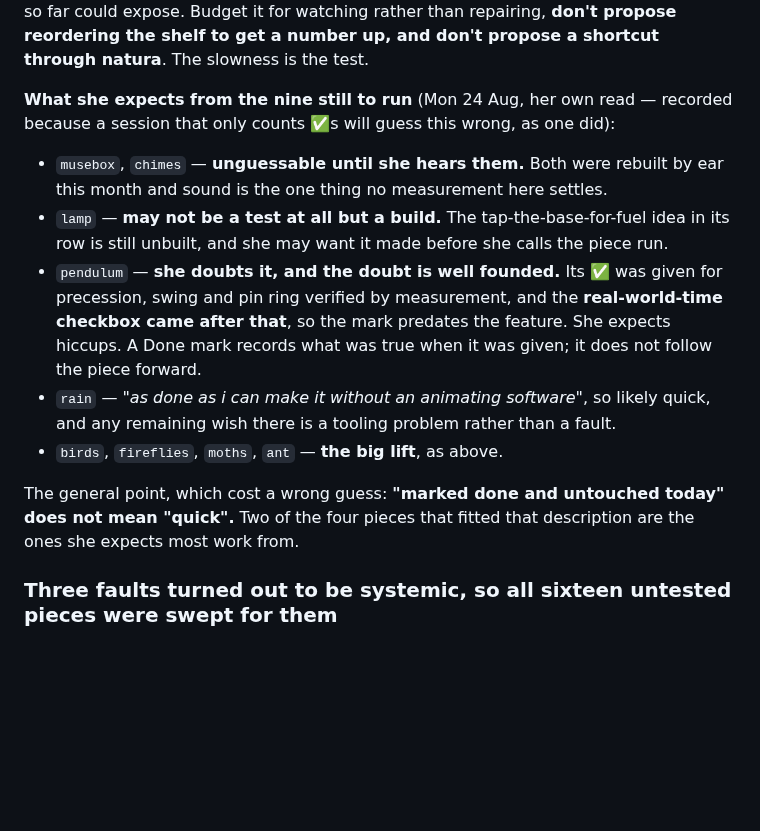
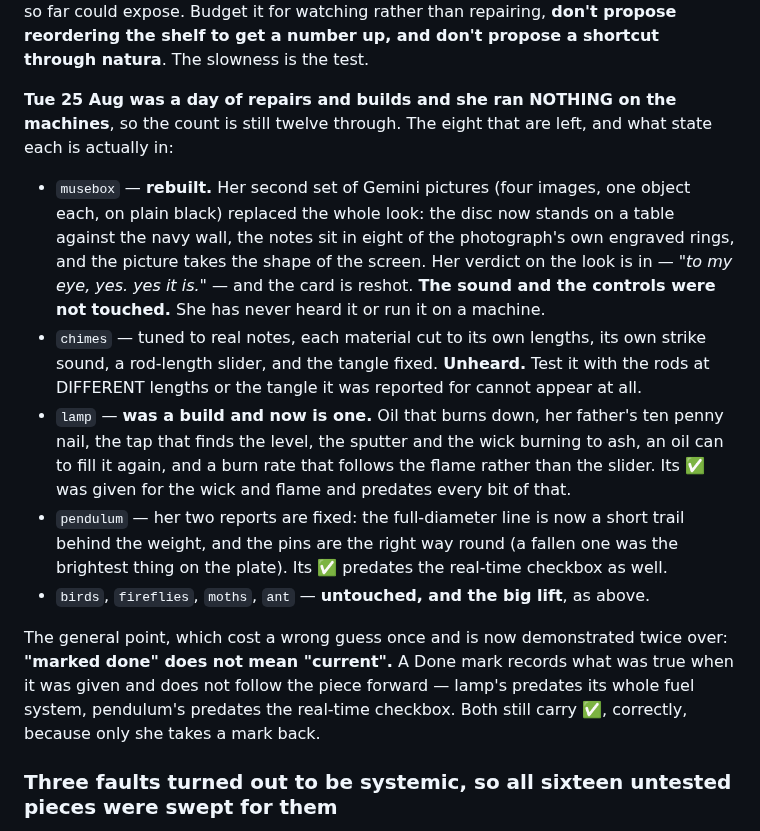
Before and after one commit to arryana/legendary-souffle-5af442, a Markdown page: CLAUDE.md, the part around the change. Drawn GitHub-style; blank space fills up the shorter version.

Commit message:
Bring the testing section up to the end of Tue 25 Aug
It still described this morning's world -- lamp's fuel listed as unbuilt, pendulum
as untested against a doubt she has since raised and had fixed, rain in both the
through list and the to-run list. Twelve are still through; she ran nothing on the
machines today. The eight left now carry what actually happened to each.

```diff
--- a/CLAUDE.md
+++ b/CLAUDE.md
@@ -1125,23 +1125,30 @@ is a fault class none of the pieces tested so far could expose. Budget it for wa
 repairing, **don't propose reordering the shelf to get a number up, and don't propose a shortcut
 through natura**. The slowness is the test.
 
-**What she expects from the nine still to run** (Mon 24 Aug, her own read — recorded because a
-session that only counts ✅s will guess this wrong, as one did):
-- `musebox`, `chimes` — **unguessable until she hears them.** Both were rebuilt by ear this month and
-  sound is the one thing no measurement here settles.
-- `lamp` — **may not be a test at all but a build.** The tap-the-base-for-fuel idea in its row is
-  still unbuilt, and she may want it made before she calls the piece run.
-- `pendulum` — **she doubts it, and the doubt is well founded.** Its ✅ was given for precession,
-  swing and pin ring verified by measurement, and the **real-world-time checkbox came after that**, so
-  the mark predates the feature. She expects hiccups. A Done mark records what was true when it was
-  given; it does not follow the piece forward.
-- `rain` — *"as done as i can make it without an animating software"*, so likely quick, and any
-  remaining wish there is a tooling problem rather than a fault.
-- `birds`, `fireflies`, `moths`, `ant` — **the big lift**, as above.
+**Tue 25 Aug was a day of repairs and builds and she ran NOTHING on the machines**, so the count is
+still twelve through. The eight that are left, and what state each is actually in:
 
-The general point, which cost a wrong guess: **"marked done and untouched today" does not mean
-"quick".** Two of the four pieces that fitted that description are the ones she expects most work
-from.
+- `musebox` — **rebuilt.** Her second set of Gemini pictures (four images, one object each, on plain
+  black) replaced the whole look: the disc now stands on a table against the navy wall, the notes sit
+  in eight of the photograph's own engraved rings, and the picture takes the shape of the screen. Her
+  verdict on the look is in — *"to my eye, yes. yes it is."* — and the card is reshot. **The sound and
+  the controls were not touched.** She has never heard it or run it on a machine.
+- `chimes` — tuned to real notes, each material cut to its own lengths, its own strike sound, a
+  rod-length slider, and the tangle fixed. **Unheard.** Test it with the rods at DIFFERENT lengths or
+  the tangle it was reported for cannot appear at all.
+- `lamp` — **was a build and now is one.** Oil that burns down, her father's ten penny nail, the tap
+  that finds the level, the sputter and the wick burning to ash, an oil can to fill it again, and a
+  burn rate that follows the flame rather than the slider. Its ✅ was given for the wick and flame and
+  predates every bit of that.
+- `pendulum` — her two reports are fixed: the full-diameter line is now a short trail behind the
+  weight, and the pins are the right way round (a fallen one was the brightest thing on the plate).
+  Its ✅ predates the real-time checkbox as well.
+- `birds`, `fireflies`, `moths`, `ant` — **untouched, and the big lift**, as above.
+
+The general point, which cost a wrong guess once and is now demonstrated twice over: **"marked done"
+does not mean "current".** A Done mark records what was true when it was given and does not follow
+the piece forward — lamp's predates its whole fuel system, pendulum's predates the real-time
+checkbox. Both still carry ✅, correctly, because only she takes a mark back.
 
 ### Three faults turned out to be systemic, so all sixteen untested pieces were swept for them
 
```
